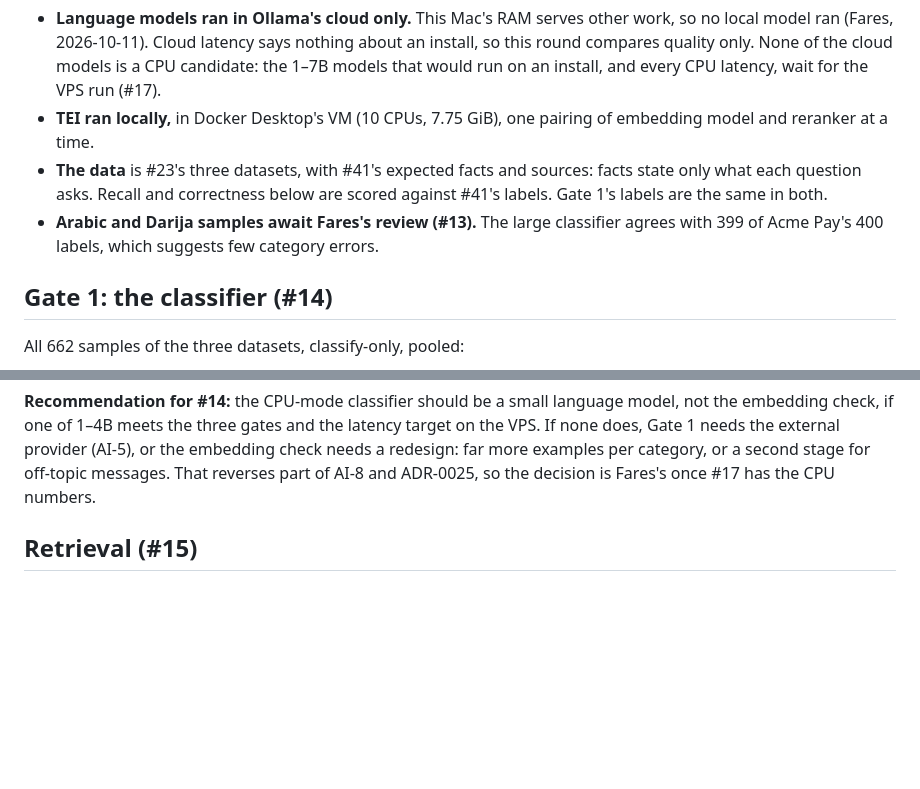
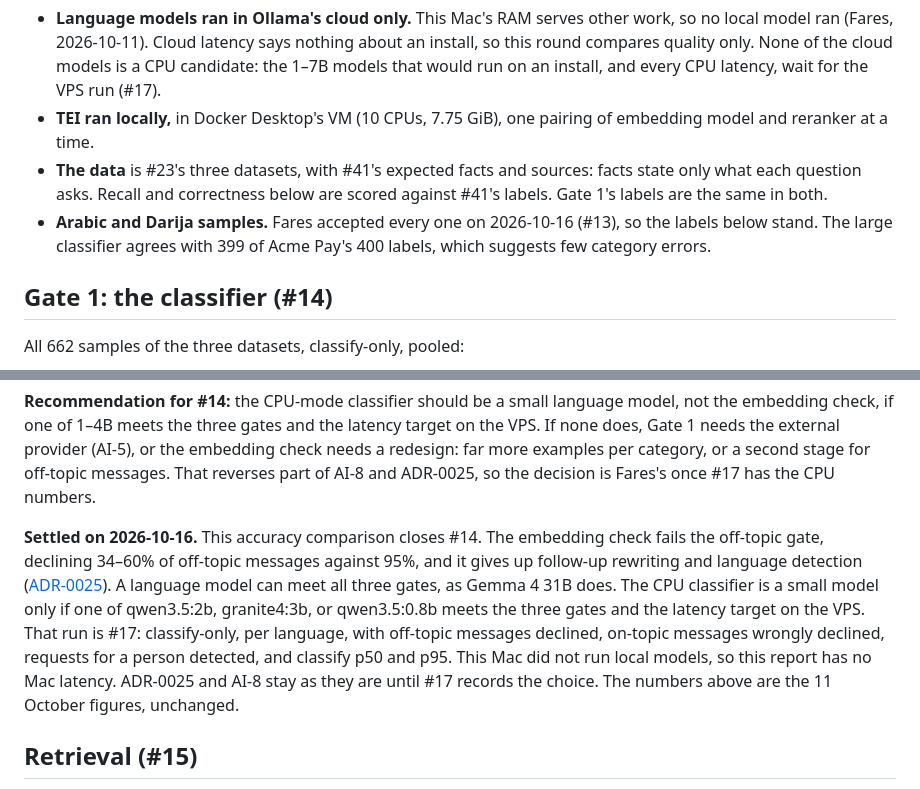
Before and after one commit to fares-ds/support-chatbot, a Markdown page: bench/reports/2026-10-11-bake-offs-round-1.md, 2 parts joined by grey strips. GitHub-like rendering; blank space fills up the shorter version.

Commit message:
docs: settle the classifier bake-off on round 1's accuracy (#49)
Closes #14

## Review guide

1. #14 ends on the 11 October accuracy comparison. The embedding check
fails the off-topic gate, and a language model can pass. ADR-0025 and
AI-8 are not revised here.
2. The 1–4B models, per-language rates, and classify p50 and p95 now
belong to #17. There is no Mac latency, because this Mac did not run
local models.
3. The new text is the settlement paragraph in
`bench/reports/2026-10-11-bake-offs-round-1.md` and the CPU-mode row in
`docs/tech-stack.md`. The 11 October numbers are unchanged.
4. Nothing was run. Read the settlement against the Gate 1 table.

## What's in it

Round 1 already compared the embedding check with cloud language models.
This records that comparison as #14's result, notes that Fares accepted
the Arabic and Darija samples on 16 October, and points the remaining
CPU runs at #17. Issue #17's description now lists those runs.

## Checks

Docs only.

## Reviews

The writing session read the two edits. No defect found.

Bugbot, on the branch diff against `main`, found 1 finding. Its
validator dropped 1 other report, which is not counted here. No commit
on this branch fixes the finding that remains.

- **Stands outside this pull request (1):** `Acme Pay Arabic
Review.md:7` (low). The file ends with the word `Show` and nothing after
it. That file is untracked in the working tree, so it is not in the diff
against `main`. `2d87e6d` changes only
`bench/reports/2026-10-11-bake-offs-round-1.md` and
`docs/tech-stack.md`.

Made with [Cursor](https://cursor.com)

Co-authored-by: Cursor <cursoragent@cursor.com>

```diff
--- a/bench/reports/2026-10-11-bake-offs-round-1.md
+++ b/bench/reports/2026-10-11-bake-offs-round-1.md
@@ -7,7 +7,7 @@ Run on 2026-10-11 on the vendor's Mac, for #14 (the classifier) and #15 (models
 - **Language models ran in Ollama's cloud only.** This Mac's RAM serves other work, so no local model ran (Fares, 2026-10-11). Cloud latency says nothing about an install, so this round compares quality only. None of the cloud models is a CPU candidate: the 1–7B models that would run on an install, and every CPU latency, wait for the VPS run (#17).
 - **TEI ran locally,** in Docker Desktop's VM (10 CPUs, 7.75 GiB), one pairing of embedding model and reranker at a time.
 - **The data** is #23's three datasets, with #41's expected facts and sources: facts state only what each question asks. Recall and correctness below are scored against #41's labels. Gate 1's labels are the same in both.
-- **Arabic and Darija samples await Fares's review (#13).** The large classifier agrees with 399 of Acme Pay's 400 labels, which suggests few category errors.
+- **Arabic and Darija samples.** Fares accepted every one on 2026-10-16 (#13), so the labels below stand. The large classifier agrees with 399 of Acme Pay's 400 labels, which suggests few category errors.
 
 ## Gate 1: the classifier (#14)
 
@@ -38,6 +38,8 @@ With Gate 1's output budget doubled to 240 tokens, gpt-oss:20b on Acme Pay alone
 **gpt-oss:20b shows what a reasoning model costs Gate 1.** At Gate 1's 120 output tokens, its reasoning cut 21 of Acme Pay's 400 replies short. All 29 of its failed turns were Arabic or Darija, where text costs more tokens. At 240 tokens nothing failed, but it still missed one Darija request for a person in six. It also called Free Fire and PlayStation questions off-topic, despite a business description that covers game credits.
 
 **Recommendation for #14:** the CPU-mode classifier should be a small language model, not the embedding check, if one of 1–4B meets the three gates and the latency target on the VPS. If none does, Gate 1 needs the external provider (AI-5), or the embedding check needs a redesign: far more examples per category, or a second stage for off-topic messages. That reverses part of AI-8 and ADR-0025, so the decision is Fares's once #17 has the CPU numbers.
+
+**Settled on 2026-10-16.** This accuracy comparison closes #14. The embedding check fails the off-topic gate, declining 34–60% of off-topic messages against 95%, and it gives up follow-up rewriting and language detection ([ADR-0025](../../docs/adr/0025-cpu-classifier-fallbacks-and-uncalibrated-models.md)). A language model can meet all three gates, as Gemma 4 31B does. The CPU classifier is a small model only if one of qwen3.5:2b, granite4:3b, or qwen3.5:0.8b meets the three gates and the latency target on the VPS. That run is #17: classify-only, per language, with off-topic messages declined, on-topic messages wrongly declined, requests for a person detected, and classify p50 and p95. This Mac did not run local models, so this report has no Mac latency. ADR-0025 and AI-8 stay as they are until #17 records the choice. The numbers above are the 11 October figures, unchanged.
 
 ## Retrieval (#15)
 
```
Also changed, not shown: docs/tech-stack.md (+1 -1 lines).
